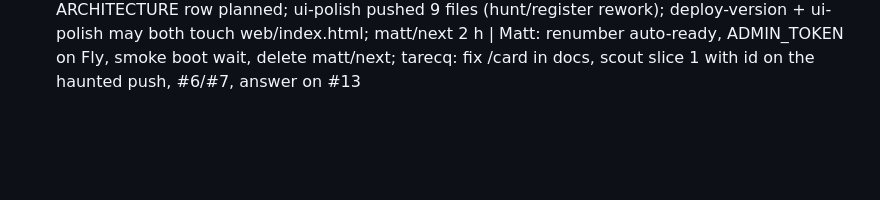
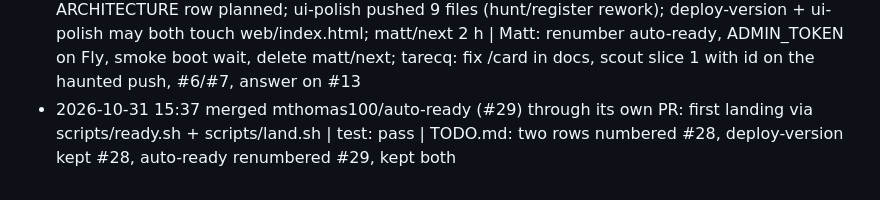
Before and after one commit to chaltenio/aura, a Markdown page: docs/INTEGRATION_LOG.md, the part around the change. GitHub-like rendering; blank space fills up the shorter version.

Commit message:
integration log: auto-ready (#29) lands through its own PR; #29 ticked
Co-Authored-By: Claude Opus 5.5 <noreply@anthropic.com>

```diff
--- a/docs/INTEGRATION_LOG.md
+++ b/docs/INTEGRATION_LOG.md
@@ -37,3 +37,4 @@ Format: `- YYYY-MM-DD HH:MM  <new commits since last pass> | test: pass/fail | <
 - 2026-10-31 15:21  2 new commits 4f45070..65ec9cb: tarecq SHELLED_RUNS run 4 + IDEAS row (294ef4a, reviewed last pass); integrator landed READY mthomas100/sound-default (#25, 65ec9cb: audio unlock on first tap anywhere, vibrate on Android before audio, /me 'Sound on'; ARCHITECTURE/DEMO/DIAGRAM) | test: pass, prod = main, CI running on 65ec9cb | costumes still row 22 (-> #23) with 9 commits; linkedin-live also row 22; matt/next 89 min; tarecq/scout-explore deleted | Matt: renumber costumes, ADMIN_TOKEN on Fly, smoke boot wait, delete matt/next; tarecq: fix /card in docs, scout slice 1 with id on the haunted push, #6/#7, answer on #13
 - 2026-10-31 15:27  main ca22e0d..c1b5dc9: Matt #27 linkedin-live via /merge (register.js: sign-in photo is the face signature, on-device; ARCHITECTURE enrollment; OAUTH_SETUP names the live app; main tip f98cfbc is a merge commit); integrator landed READY mthomas100/costumes (#22, c1b5dc9: branch tip already contained main, rebase attempt re-opened conflicts Matt had resolved in his merge commits so it was aborted and the tip was fast-forwarded; gallery keeps !blocked + costume, smoke banner lists costumes; web/costume.js has no network/storage calls) | test: pass, prod = main, CI running on c1b5dc9 | no contract drift; matt/next 2 h stale | Matt: ADMIN_TOKEN on Fly, smoke boot wait, delete matt/next, claim a row before the version-on-home idea; tarecq: fix /card in docs, scout slice 1 with id on the haunted push, #6/#7, answer on #13
 - 2026-10-31 15:30  no new commits (main 51befff, prod = main, 3 attendees) | test: pass (15:52), CI green | Matt claimed deploy-version and auto-ready both as #28 on two branches (asked: auto-ready -> #29); deploy-version changes /api/version payload (deploy, deployedAt) with an ARCHITECTURE row planned; ui-polish pushed 9 files (hunt/register rework); deploy-version + ui-polish may both touch web/index.html; matt/next 2 h | Matt: renumber auto-ready, ADMIN_TOKEN on Fly, smoke boot wait, delete matt/next; tarecq: fix /card in docs, scout slice 1 with id on the haunted push, #6/#7, answer on #13
+- 2026-10-31 15:37  merged mthomas100/auto-ready (#29) through its own PR: first landing via scripts/ready.sh + scripts/land.sh | test: pass | TODO.md: two rows numbered #28, deploy-version kept #28, auto-ready renumbered #29, kept both
```
Also changed, not shown: TODO.md (+1 -1 lines).
